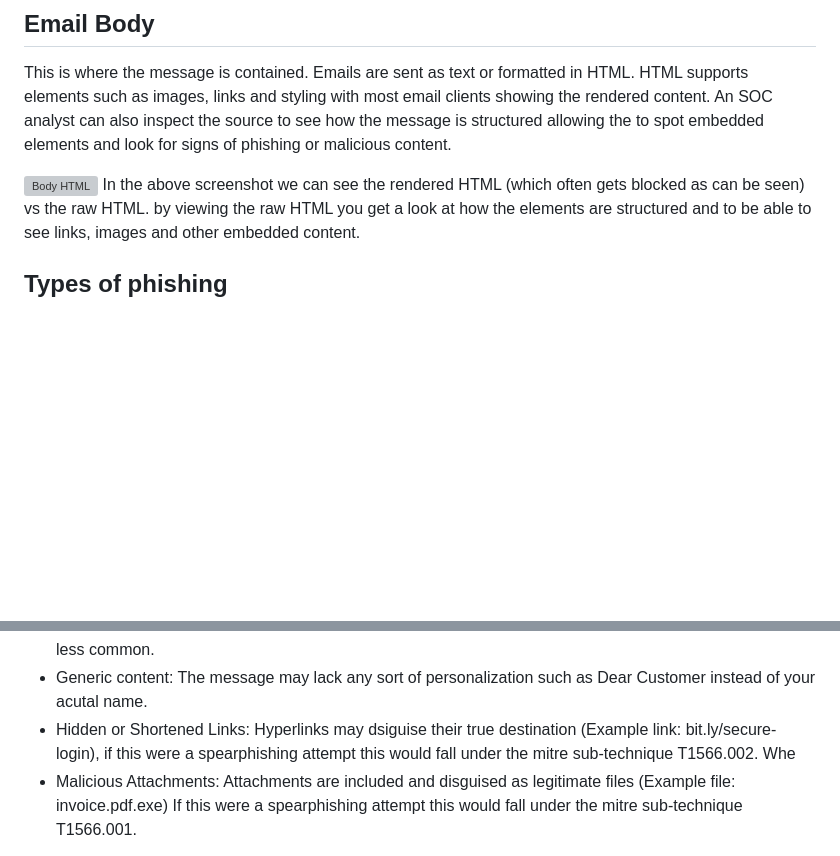
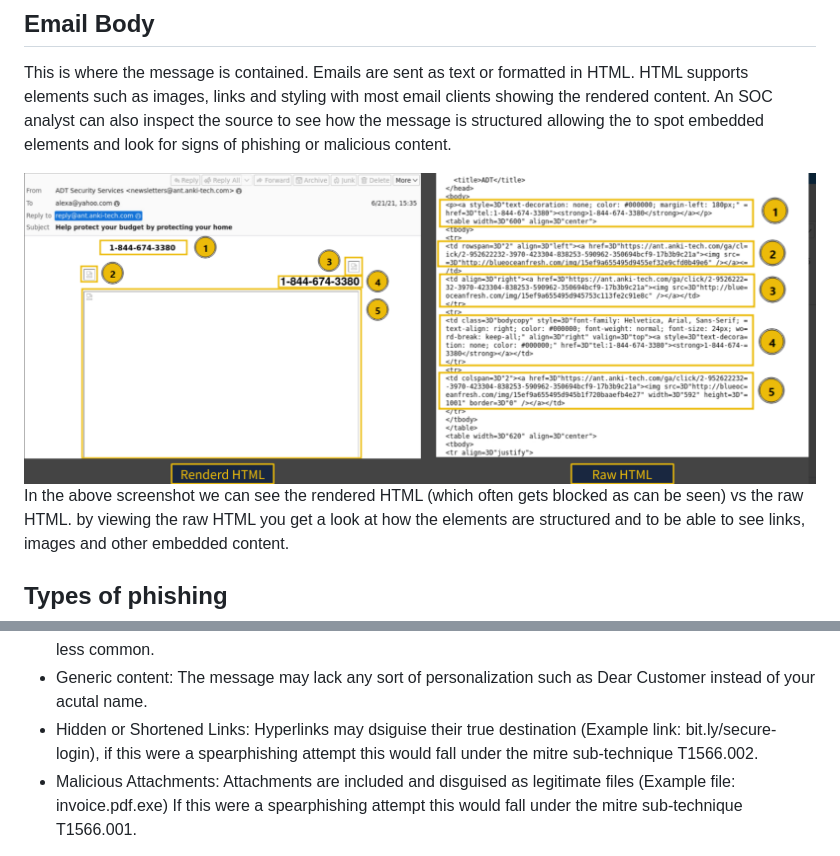
Before and after one commit to lewisjava/soc-portfolio, a Markdown page: writeups/thm/Phishing_fundamentals.md, 2 parts joined by grey strips. Rendered like a GitHub page; blank space fills up the shorter version; grey boxes are pictures that could not be loaded.

Commit message:
Fixed: typo and embed error

```diff
--- a/writeups/thm/Phishing_fundamentals.md
+++ b/writeups/thm/Phishing_fundamentals.md
@@ -37,7 +37,7 @@ With the use of viewing message source in the example screenshots above we can g
 ## Email Body
 This is where the message is contained. Emails are sent as text or formatted in HTML. HTML supports elements such as images, links and styling with most email clients showing the rendered content. An SOC analyst can also inspect the source to see how the message is structured allowing the to spot embedded elements and look for signs of phishing or malicious content.
 
-![Body HTML](/static/image/bodyhtml.png)
+![Body HTML](/static/images/bodyhtml.png)
 In the above screenshot we can see the rendered HTML (which often gets blocked as can be seen) vs the raw HTML. by viewing the raw HTML you get a look at how the elements are structured and to be able to see links, images and other embedded content.
 
 ## Types of phishing
@@ -61,7 +61,7 @@ Next are the common characteristics of phishing emails:
 - Brand impersonation: The email is designed to mimic legitimate orgs using their logos, branding, style of typing and embedding.
 - Grammar and spelling issues: The message may also contain errors, though AI has made this issue much less common.
 - Generic content: The message may lack any sort of personalization such as Dear Customer instead of your acutal name.
-- Hidden or Shortened Links: Hyperlinks may dsiguise their true destination (Example link: bit.ly/secure-login), if this were a spearphishing attempt this would fall under the mitre sub-technique T1566.002. Whe
+- Hidden or Shortened Links: Hyperlinks may dsiguise their true destination (Example link: bit.ly/secure-login), if this were a spearphishing attempt this would fall under the mitre sub-technique T1566.002.
 - Malicious Attachments: Attachments are included and disguised as legitimate files (Example file: invoice.pdf.exe) If this were a spearphishing attempt this would fall under the mitre sub-technique T1566.001.
 
 When dealing with links they should be defanged to prevent accidental clicking of them.
```
